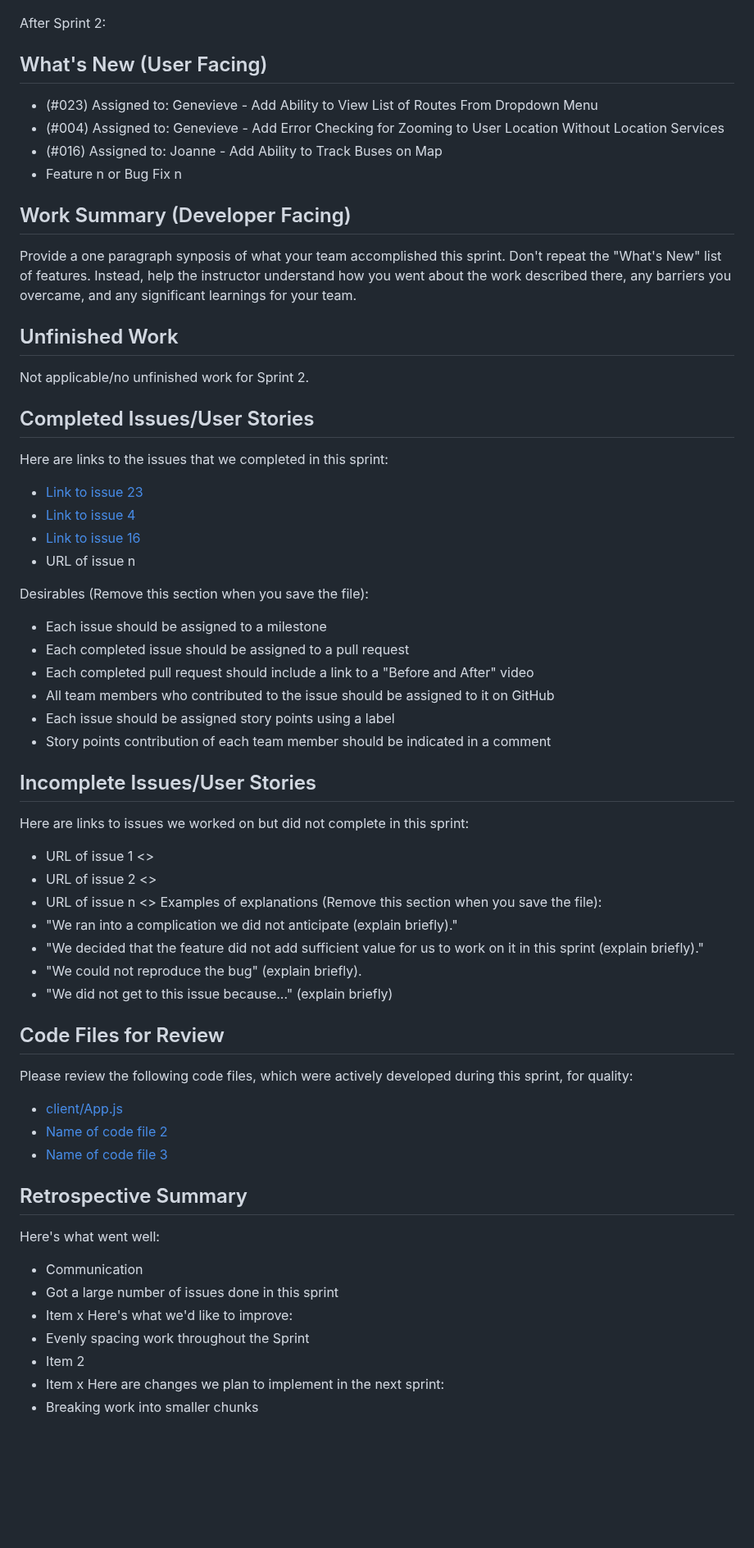
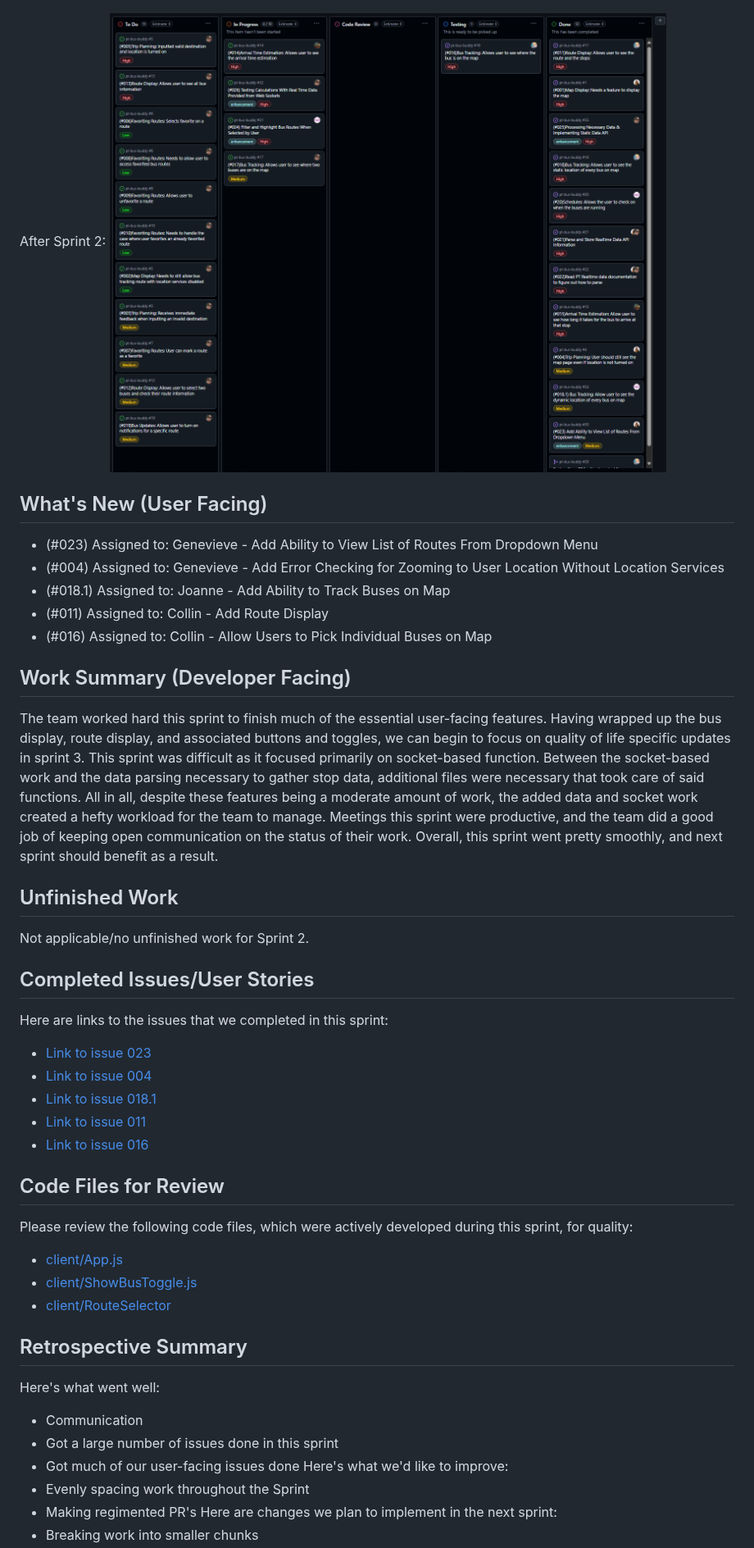
Before and after one commit to pt-bus-buddy/pt-bus-buddy, a Markdown page: sprint_report_2.md, the part around one of its changes. Shown at 82% size. Rendered like a GitHub page; blank space fills up the shorter version.

```diff
--- a/sprint_report_2.md
+++ b/sprint_report_2.md
@@ -9,67 +9,43 @@ In the Middle of Sprint 2:
 ![Kanban Board Middle of Sprint 2](sprintReport2Images/middleSprint2.png)
 
 After Sprint 2:
-
+![Kanban Board After Sprint 2](https://github.com/pt-bus-buddy/pt-bus-buddy/blob/main/sprintReport2Images/afterSprint2.png)
 
 ## What's New (User Facing)
 * (#023) Assigned to: Genevieve - Add Ability to View List of Routes From Dropdown Menu
 * (#004) Assigned to: Genevieve - Add Error Checking for Zooming to User Location Without Location Services
-* (#016) Assigned to: Joanne - Add Ability to Track Buses on Map
-* Feature n or Bug Fix n
+* (#018.1) Assigned to: Joanne - Add Ability to Track Buses on Map
+* (#011) Assigned to: Collin - Add Route Display
+* (#016) Assigned to: Collin - Allow Users to Pick Individual Buses on Map
 
 ## Work Summary (Developer Facing)
-Provide a one paragraph synposis of what your team accomplished this sprint. Don't
-repeat the "What's New" list of features. Instead, help the instructor understand
-how you went about the work described there, any barriers you overcame, and any
-significant learnings for your team.
+The team worked hard this sprint to finish much of the essential user-facing features. Having wrapped up the bus display, route display, and associated buttons and toggles, we can begin to focus on quality of life specific updates in sprint 3. This sprint was difficult as it focused primarily on socket-based function. Between the socket-based work and the data parsing necessary to gather stop data, additional files were necessary that took care of said functions. All in all, despite these features being a moderate amount of work, the added data and socket work created a hefty workload for the team to manage. Meetings this sprint were productive, and the team did a good job of keeping open communication on the status of their work. Overall, this sprint went pretty smoothly, and next sprint should benefit as a result.
 
 ## Unfinished Work
 Not applicable/no unfinished work for Sprint 2.
 
 ## Completed Issues/User Stories
 Here are links to the issues that we completed in this sprint:
-* [Link to issue 23](https://github.com/orgs/pt-bus-buddy/projects/2/views/1?pane=issue&itemId=102922992&issue=pt-bus-buddy%7Cpt-bus-buddy%7C30)
-* [Link to issue 4](https://github.com/orgs/pt-bus-buddy/projects/2?pane=issue&itemId=102425732&issue=pt-bus-buddy%7Cpt-bus-buddy%7C4)
-* [Link to issue 16](https://github.com/orgs/pt-bus-buddy/projects/2/views/1?pane=issue&itemId=102425748&issue=pt-bus-buddy%7Cpt-bus-buddy%7C16)
-* URL of issue n
-
-Desirables (Remove this section when you save the file):
-* Each issue should be assigned to a milestone
-* Each completed issue should be assigned to a pull request
-* Each completed pull request should include a link to a "Before and After" video
-* All team members who contributed to the issue should be assigned to it on
-GitHub
-* Each issue should be assigned story points using a label
-* Story points contribution of each team member should be indicated in a comment
-
-
-## Incomplete Issues/User Stories
-Here are links to issues we worked on but did not complete in this sprint:
-* URL of issue 1 <<One sentence explanation of why issue was not completed>>
-* URL of issue 2 <<One sentence explanation of why issue was not completed>>
-* URL of issue n <<One sentence explanation of why issue was not completed>>
-Examples of explanations (Remove this section when you save the file):
-* "We ran into a complication we did not anticipate (explain briefly)."
-* "We decided that the feature did not add sufficient value for us to work on it
-in this sprint (explain briefly)."
-* "We could not reproduce the bug" (explain briefly).
-* "We did not get to this issue because..." (explain briefly)
+* [Link to issue 023](https://github.com/orgs/pt-bus-buddy/projects/2/views/1?pane=issue&itemId=102922992&issue=pt-bus-buddy%7Cpt-bus-buddy%7C30)
+* [Link to issue 004](https://github.com/orgs/pt-bus-buddy/projects/2?pane=issue&itemId=102425732&issue=pt-bus-buddy%7Cpt-bus-buddy%7C4)
+* [Link to issue 018.1](https://github.com/orgs/pt-bus-buddy/projects/2/views/1?pane=issue&itemId=102425748&issue=pt-bus-buddy%7Cpt-bus-buddy%7C16)
+* [Link to issue 011](https://github.com/orgs/pt-bus-buddy/projects/2?pane=issue&itemId=102425741&issue=pt-bus-buddy%7Cpt-bus-buddy%7C11)
+* [Link to issue 016](https://github.com/orgs/pt-bus-buddy/projects/2?pane=issue&itemId=102425748&issue=pt-bus-buddy%7Cpt-bus-buddy%7C16)
 
 ## Code Files for Review
 Please review the following code files, which were actively developed during this
 sprint, for quality:
 * [client/App.js](https://github.com/pt-bus-buddy/pt-bus-buddy/blob/main/client/App.js)
-* [Name of code file 2](https://github.com/your_repo/file_extension)
-* [Name of code file 3](https://github.com/your_repo/file_extension)
+* [client/ShowBusToggle.js](https://github.com/pt-bus-buddy/pt-bus-buddy/blob/main/client/ShowBusToggle.js)
+* [client/RouteSelector](https://github.com/pt-bus-buddy/pt-bus-buddy/blob/main/client/RouteSelector.js)
 
 ## Retrospective Summary
 Here's what went well:
 * Communication
 * Got a large number of issues done in this sprint
-* Item x
+* Got much of our user-facing issues done
 Here's what we'd like to improve:
 * Evenly spacing work throughout the Sprint
-* Item 2
-* Item x
+* Making regimented PR's
 Here are changes we plan to implement in the next sprint:
 * Breaking work into smaller chunks
```
Also changed, not shown: other parts of sprint_report_2.md (+2 -2 lines).
